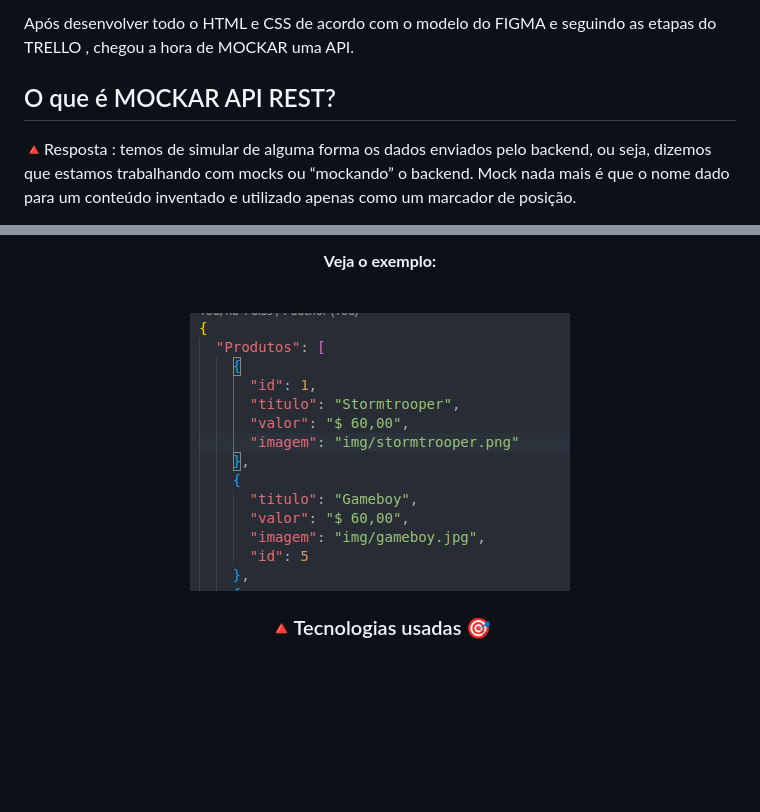
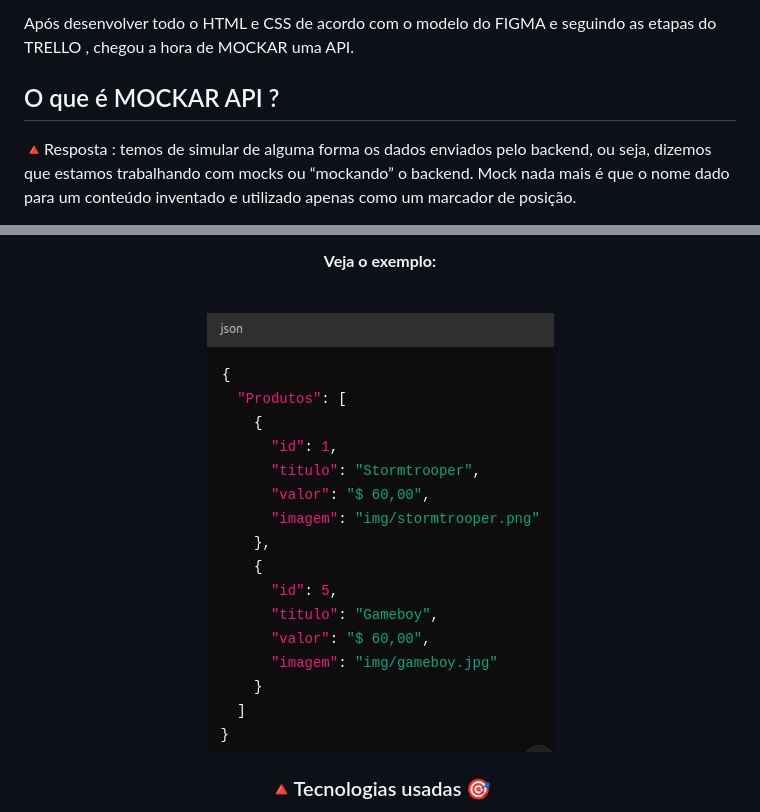
Before and after one commit to Bevilhonda/Challenge-AluraGeek-, a Markdown page: Readme.md, 2 parts joined by grey strips. Drawn GitHub-style; pictures changed too: img/tutorial/dbJson.png; blank space fills up the shorter version.

Commit message:
atualiza readme

```diff
--- a/Readme.md
+++ b/Readme.md
@@ -63,7 +63,7 @@ implementação de um CRUD em nossa loja de Games.</p>
 <p>Após desenvolver todo o HTML e CSS de acordo com o modelo do FIGMA e seguindo as
  etapas do TRELLO , chegou a hora de MOCKAR uma API. </p>
 
-<p align="center"><h2> O que é MOCKAR API REST? </h2> </p>
+<p align="center"><h2> O que é MOCKAR API ? </h2> </p>
 
 <p>🔺Resposta : temos de simular de alguma forma os dados enviados pelo backend, ou seja,
  dizemos que estamos trabalhando com mocks ou “mockando” o backend. Mock nada mais é que
```
